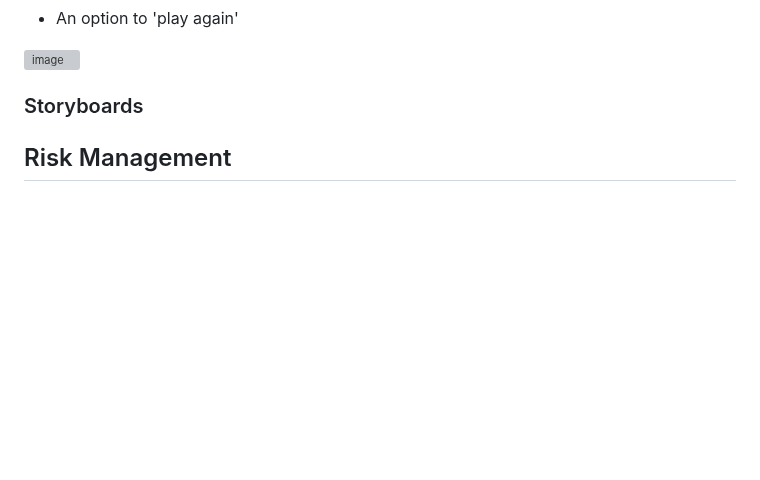
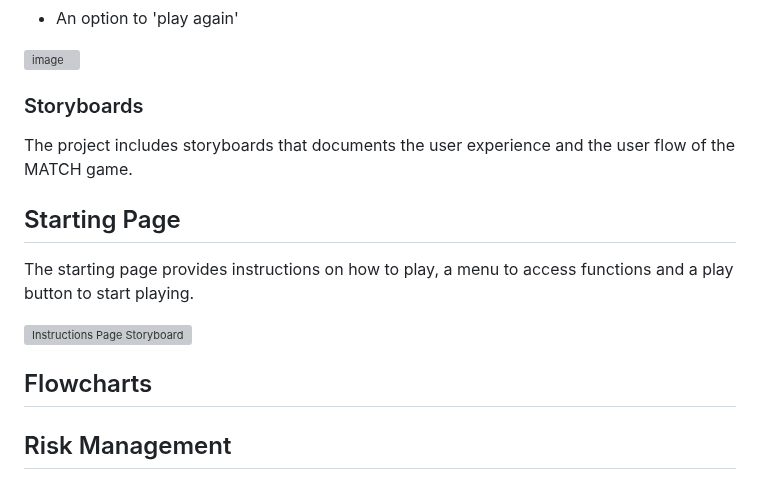
Before and after one commit to tranquilts/MATCH, a Markdown page: README.md, the part around the change. Drawn GitHub-style; blank space fills up the shorter version; grey boxes are pictures that could not be loaded.

Commit message:
Enhance README with storyboards and flowcharts
Added sections for storyboards and flowcharts in the README.

```diff
--- a/README.md
+++ b/README.md
@@ -199,6 +199,15 @@ Elements:
 
 
 ### Storyboards
+The project includes storyboards that documents the user experience and the user flow of the MATCH game.
+
+## Starting Page
+The starting page provides instructions on how to play, a menu to access functions and a play button to start playing.
+
+<img width="2500" height="1257" alt="Instructions Page Storyboard" src="https://github.com/user-attachments/assets/adad381e-9e81-4eb7-826c-6bb1e7a5fdb5" />
+
+## Flowcharts
+
 
 
 ## Risk Management
```
